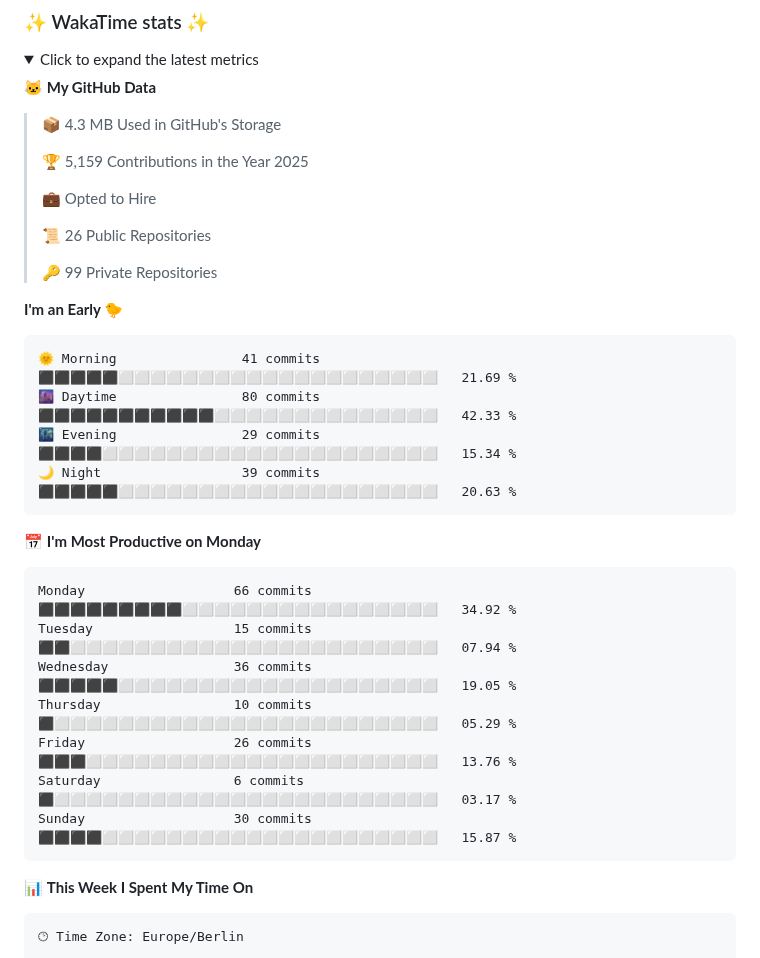
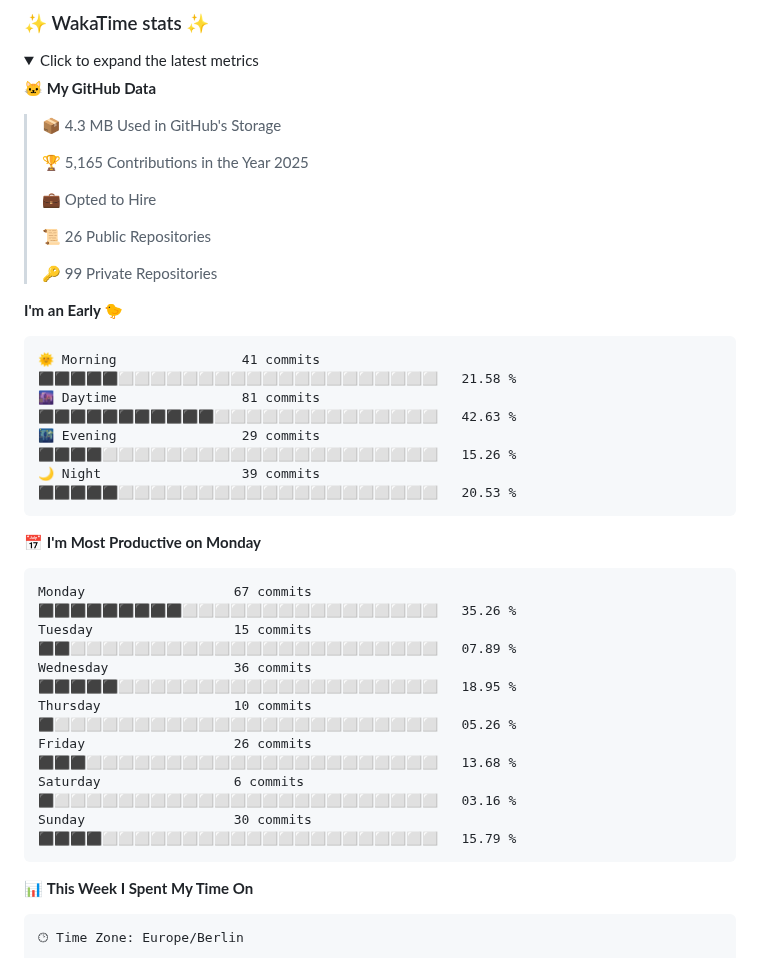
Before and after one commit to aaronedev/aaronedev, a Markdown page: README.md, the part around one of its changes. Rendered like a GitHub page; folded sections open.

Commit message:
Updated with Dev Metrics

````diff
--- a/README.md
+++ b/README.md
@@ -124,7 +124,7 @@ to automate the profile as I did.
 
 > 📦 4.3 MB Used in GitHub's Storage
  >
-> 🏆 5,159 Contributions in the Year 2025
+> 🏆 5,165 Contributions in the Year 2025
  >
 > 💼 Opted to Hire
  >
@@ -135,21 +135,21 @@ to automate the profile as I did.
 **I'm an Early 🐤**
 
 ```text
-🌞 Morning                41 commits          ⬛⬛⬛⬛⬛⬜⬜⬜⬜⬜⬜⬜⬜⬜⬜⬜⬜⬜⬜⬜⬜⬜⬜⬜⬜   21.69 %
-🌆 Daytime                80 commits          ⬛⬛⬛⬛⬛⬛⬛⬛⬛⬛⬛⬜⬜⬜⬜⬜⬜⬜⬜⬜⬜⬜⬜⬜⬜   42.33 %
-🌃 Evening                29 commits          ⬛⬛⬛⬛⬜⬜⬜⬜⬜⬜⬜⬜⬜⬜⬜⬜⬜⬜⬜⬜⬜⬜⬜⬜⬜   15.34 %
-🌙 Night                  39 commits          ⬛⬛⬛⬛⬛⬜⬜⬜⬜⬜⬜⬜⬜⬜⬜⬜⬜⬜⬜⬜⬜⬜⬜⬜⬜   20.63 %
+🌞 Morning                41 commits          ⬛⬛⬛⬛⬛⬜⬜⬜⬜⬜⬜⬜⬜⬜⬜⬜⬜⬜⬜⬜⬜⬜⬜⬜⬜   21.58 %
+🌆 Daytime                81 commits          ⬛⬛⬛⬛⬛⬛⬛⬛⬛⬛⬛⬜⬜⬜⬜⬜⬜⬜⬜⬜⬜⬜⬜⬜⬜   42.63 %
+🌃 Evening                29 commits          ⬛⬛⬛⬛⬜⬜⬜⬜⬜⬜⬜⬜⬜⬜⬜⬜⬜⬜⬜⬜⬜⬜⬜⬜⬜   15.26 %
+🌙 Night                  39 commits          ⬛⬛⬛⬛⬛⬜⬜⬜⬜⬜⬜⬜⬜⬜⬜⬜⬜⬜⬜⬜⬜⬜⬜⬜⬜   20.53 %
 ```
 📅 **I'm Most Productive on Monday**
 
 ```text
-Monday                   66 commits          ⬛⬛⬛⬛⬛⬛⬛⬛⬛⬜⬜⬜⬜⬜⬜⬜⬜⬜⬜⬜⬜⬜⬜⬜⬜   34.92 %
-Tuesday                  15 commits          ⬛⬛⬜⬜⬜⬜⬜⬜⬜⬜⬜⬜⬜⬜⬜⬜⬜⬜⬜⬜⬜⬜⬜⬜⬜   07.94 %
-Wednesday                36 commits          ⬛⬛⬛⬛⬛⬜⬜⬜⬜⬜⬜⬜⬜⬜⬜⬜⬜⬜⬜⬜⬜⬜⬜⬜⬜   19.05 %
-Thursday                 10 commits          ⬛⬜⬜⬜⬜⬜⬜⬜⬜⬜⬜⬜⬜⬜⬜⬜⬜⬜⬜⬜⬜⬜⬜⬜⬜   05.29 %
-Friday                   26 commits          ⬛⬛⬛⬜⬜⬜⬜⬜⬜⬜⬜⬜⬜⬜⬜⬜⬜⬜⬜⬜⬜⬜⬜⬜⬜   13.76 %
-Saturday                 6 commits           ⬛⬜⬜⬜⬜⬜⬜⬜⬜⬜⬜⬜⬜⬜⬜⬜⬜⬜⬜⬜⬜⬜⬜⬜⬜   03.17 %
-Sunday                   30 commits          ⬛⬛⬛⬛⬜⬜⬜⬜⬜⬜⬜⬜⬜⬜⬜⬜⬜⬜⬜⬜⬜⬜⬜⬜⬜   15.87 %
+Monday                   67 commits          ⬛⬛⬛⬛⬛⬛⬛⬛⬛⬜⬜⬜⬜⬜⬜⬜⬜⬜⬜⬜⬜⬜⬜⬜⬜   35.26 %
+Tuesday                  15 commits          ⬛⬛⬜⬜⬜⬜⬜⬜⬜⬜⬜⬜⬜⬜⬜⬜⬜⬜⬜⬜⬜⬜⬜⬜⬜   07.89 %
+Wednesday                36 commits          ⬛⬛⬛⬛⬛⬜⬜⬜⬜⬜⬜⬜⬜⬜⬜⬜⬜⬜⬜⬜⬜⬜⬜⬜⬜   18.95 %
+Thursday                 10 commits          ⬛⬜⬜⬜⬜⬜⬜⬜⬜⬜⬜⬜⬜⬜⬜⬜⬜⬜⬜⬜⬜⬜⬜⬜⬜   05.26 %
+Friday                   26 commits          ⬛⬛⬛⬜⬜⬜⬜⬜⬜⬜⬜⬜⬜⬜⬜⬜⬜⬜⬜⬜⬜⬜⬜⬜⬜   13.68 %
+Saturday                 6 commits           ⬛⬜⬜⬜⬜⬜⬜⬜⬜⬜⬜⬜⬜⬜⬜⬜⬜⬜⬜⬜⬜⬜⬜⬜⬜   03.16 %
+Sunday                   30 commits          ⬛⬛⬛⬛⬜⬜⬜⬜⬜⬜⬜⬜⬜⬜⬜⬜⬜⬜⬜⬜⬜⬜⬜⬜⬜   15.79 %
 ```
 
 
````
Also changed, not shown: other parts of README.md (+1 -1 lines), assets/bar_graph.png.
